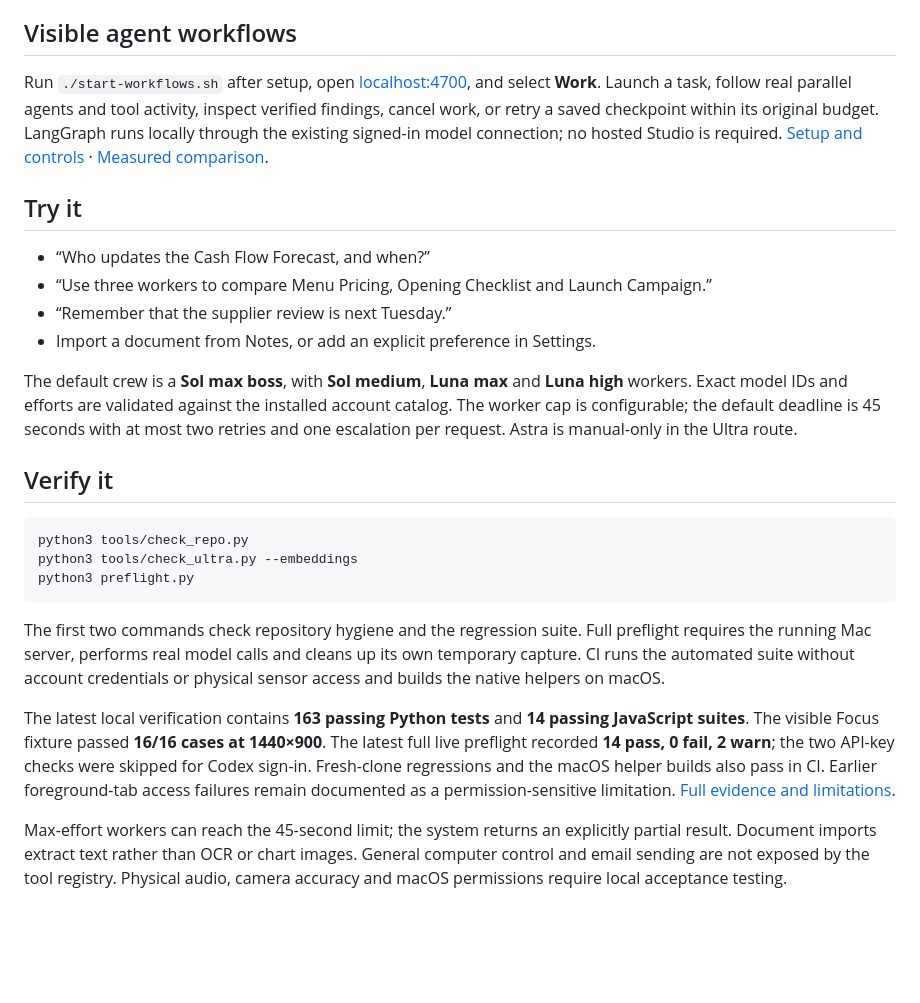
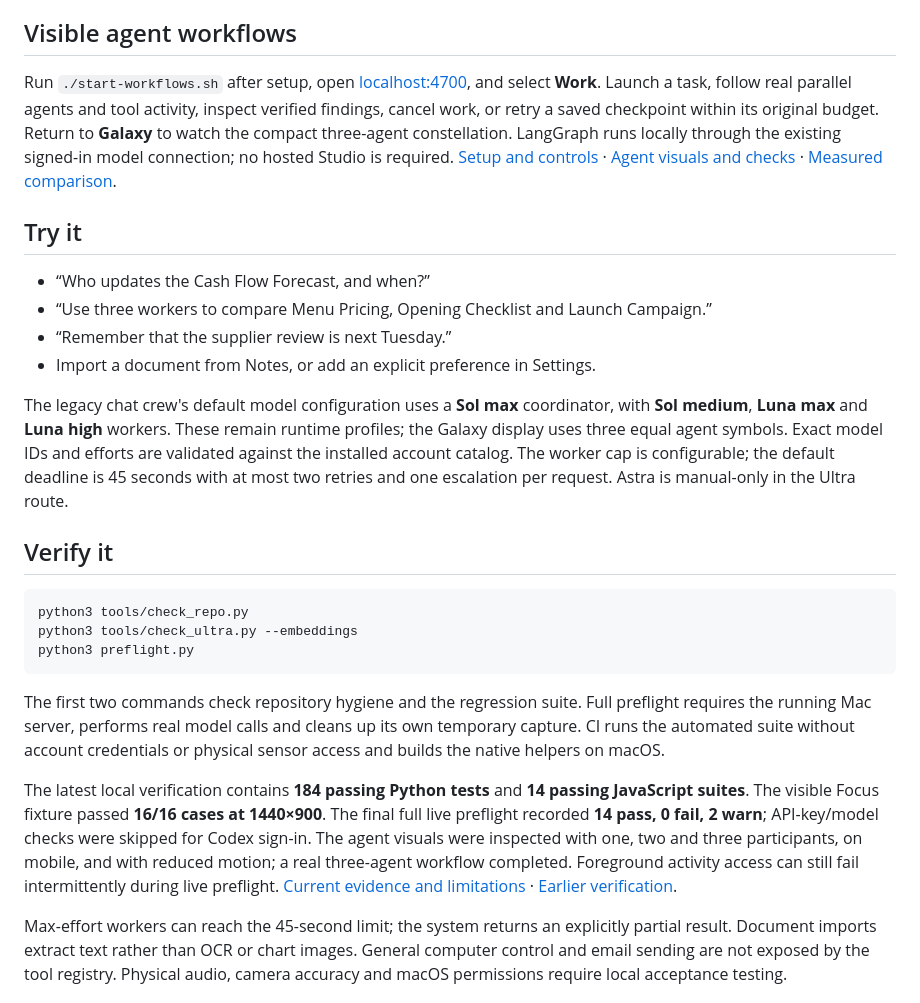
Before and after one commit to fwnivaen/Jarvis, a Markdown page: README.md, the part around the change printed below. Drawn GitHub-style; blank space fills up the shorter version.

```diff
--- a/README.md
+++ b/README.md
@@ -50,7 +50,7 @@ This starts the original path. Cloud answers still require a configured, availab
 
 ## Visible agent workflows
 
-Run `./start-workflows.sh` after setup, open [localhost:4700](http://localhost:4700), and select **Work**. Launch a task, follow real parallel agents and tool activity, inspect verified findings, cancel work, or retry a saved checkpoint within its original budget. LangGraph runs locally through the existing signed-in model connection; no hosted Studio is required. [Setup and controls](docs/WORKFLOWS.md) · [Measured comparison](docs/framework-evaluation.md).
+Run `./start-workflows.sh` after setup, open [localhost:4700](http://localhost:4700), and select **Work**. Launch a task, follow real parallel agents and tool activity, inspect verified findings, cancel work, or retry a saved checkpoint within its original budget. Return to **Galaxy** to watch the compact three-agent constellation. LangGraph runs locally through the existing signed-in model connection; no hosted Studio is required. [Setup and controls](docs/WORKFLOWS.md) · [Agent visuals and checks](docs/agent-visuals.md) · [Measured comparison](docs/framework-evaluation.md).
 
 ## Try it
 
@@ -59,7 +59,7 @@ Run `./start-workflows.sh` after setup, open [localhost:4700](http://localhost:4
 - “Remember that the supplier review is next Tuesday.”
 - Import a document from Notes, or add an explicit preference in Settings.
 
-The default crew is a **Sol max boss**, with **Sol medium**, **Luna max** and **Luna high** workers. Exact model IDs and efforts are validated against the installed account catalog. The worker cap is configurable; the default deadline is 45 seconds with at most two retries and one escalation per request. Astra is manual-only in the Ultra route.
+The legacy chat crew's default model configuration uses a **Sol max** coordinator, with **Sol medium**, **Luna max** and **Luna high** workers. These remain runtime profiles; the Galaxy display uses three equal agent symbols. Exact model IDs and efforts are validated against the installed account catalog. The worker cap is configurable; the default deadline is 45 seconds with at most two retries and one escalation per request. Astra is manual-only in the Ultra route.
 
 ## Verify it
 
@@ -71,7 +71,7 @@ python3 preflight.py
 
 The first two commands check repository hygiene and the regression suite. Full preflight requires the running Mac server, performs real model calls and cleans up its own temporary capture. CI runs the automated suite without account credentials or physical sensor access and builds the native helpers on macOS.
 
-The latest local verification contains **163 passing Python tests** and **14 passing JavaScript suites**. The visible Focus fixture passed **16/16 cases at 1440×900**. The latest full live preflight recorded **14 pass, 0 fail, 2 warn**; the two API-key checks were skipped for Codex sign-in. Fresh-clone regressions and the macOS helper builds also pass in CI. Earlier foreground-tab access failures remain documented as a permission-sensitive limitation. [Full evidence and limitations](docs/ultra-verification.md).
+The latest local verification contains **184 passing Python tests** and **14 passing JavaScript suites**. The visible Focus fixture passed **16/16 cases at 1440×900**. The final full live preflight recorded **14 pass, 0 fail, 2 warn**; API-key/model checks were skipped for Codex sign-in. The agent visuals were inspected with one, two and three participants, on mobile, and with reduced motion; a real three-agent workflow completed. Foreground activity access can still fail intermittently during live preflight. [Current evidence and limitations](docs/agent-visuals.md) · [Earlier verification](docs/ultra-verification.md).
 
 Max-effort workers can reach the 45-second limit; the system returns an explicitly partial result. Document imports extract text rather than OCR or chart images. General computer control and email sending are not exposed by the tool registry. Physical audio, camera accuracy and macOS permissions require local acceptance testing.
 
```
Also changed, not shown: other parts of README.md (+2 -2 lines), docs/README.md (+1 -0 lines), docs/agent-visuals.md (added, +82 -0 lines), docs/ultra-verification.md (+8 -0 lines), docs/screenshots/agents-light.jpg (added), docs/screenshots/agents-live.jpg (added), docs/screenshots/agents-mobile.jpg (added), docs/screenshots/agents-one.jpg (added), docs/screenshots/agents-three.jpg (added), docs/screenshots/agents-two.jpg (added), 8 other files.
